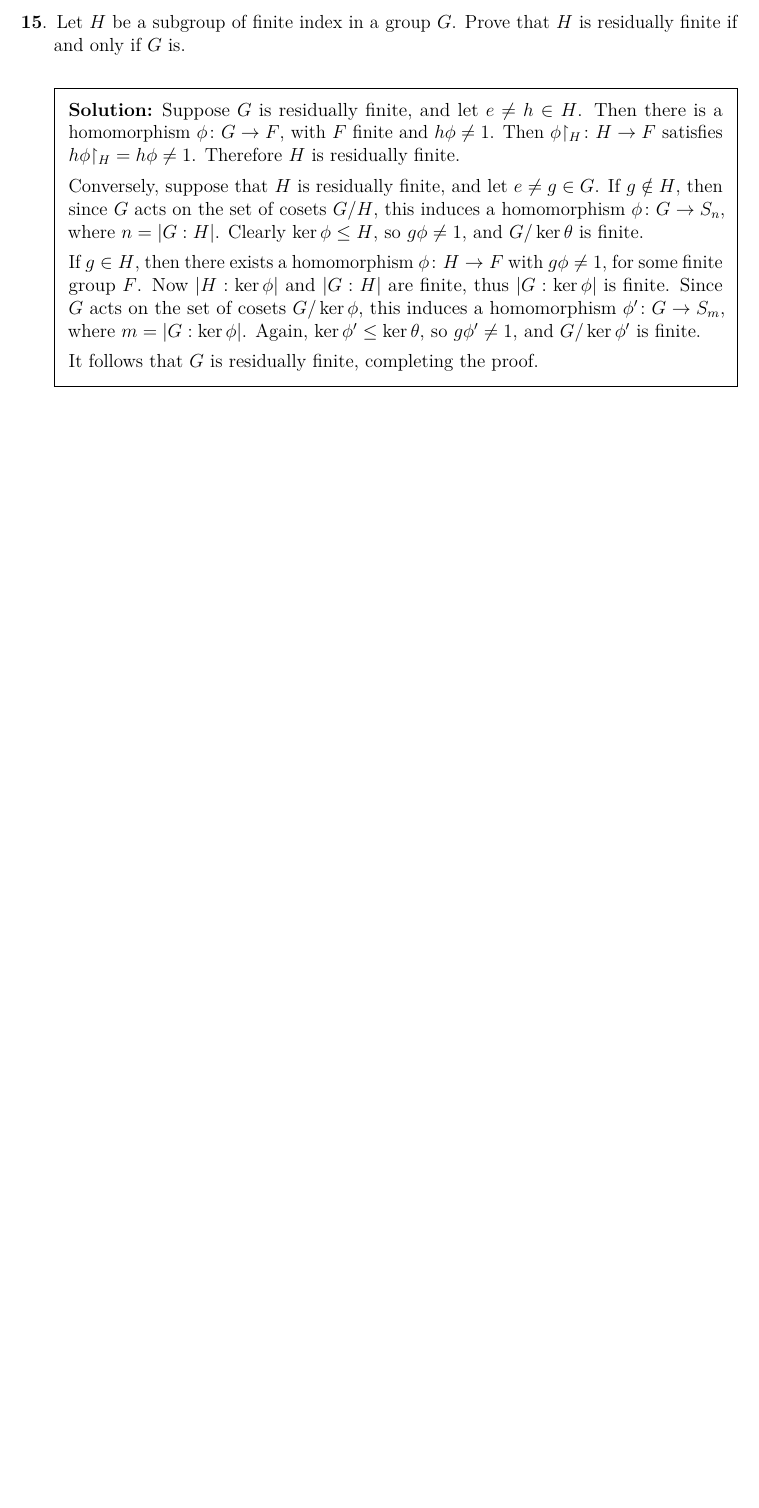
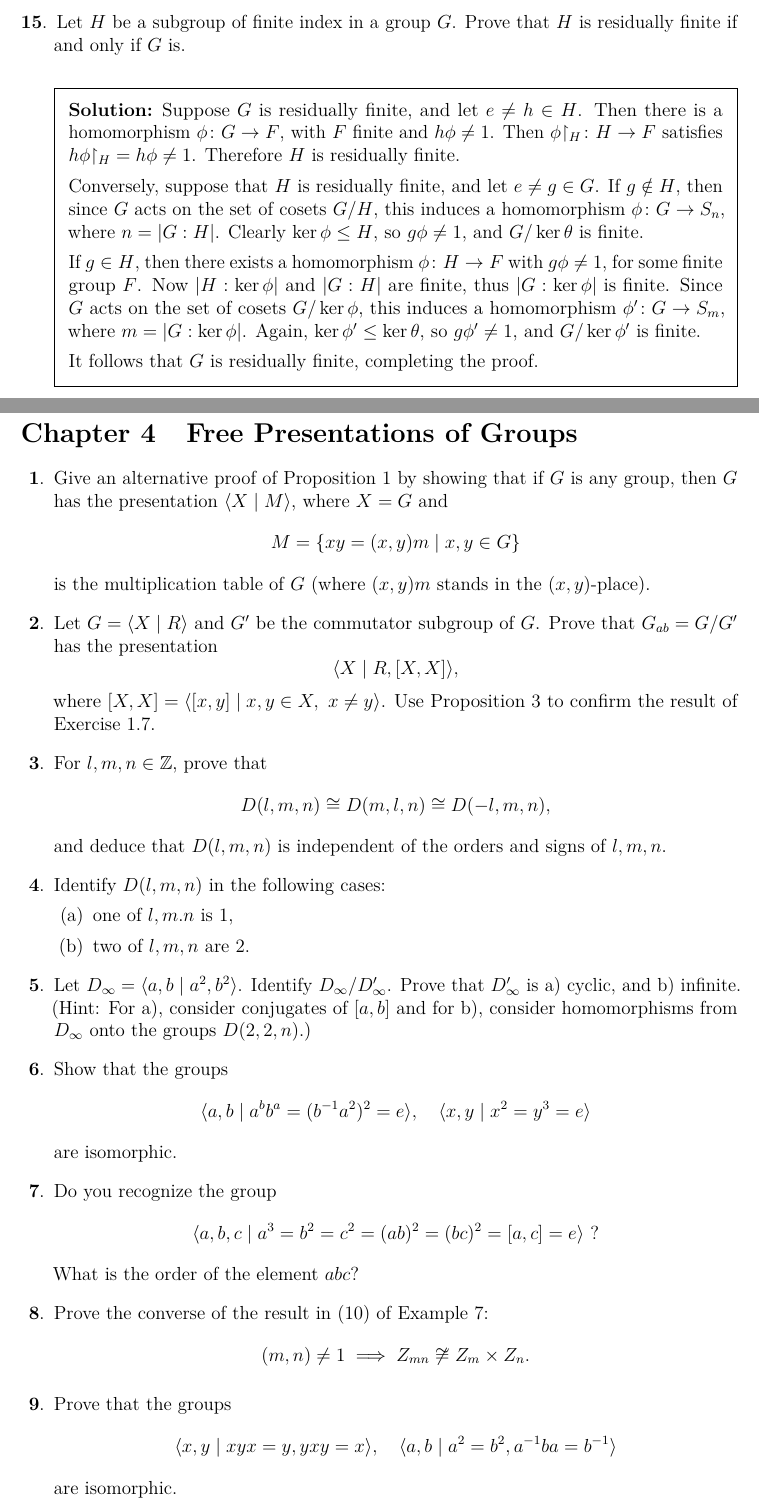
Before and after one commit to pjhuxford/computational-group-theory, a LaTeX problem sheet (exercises/johnson.tex, which reads exercises/chapter4.tex): part of page 21 of 21 before the commit and two parts of pages 21 and 22 of 24 after it, the two joined at a grey line, cut so that both start at the same text, the shorter picture padded with empty space. Compiled offline with pdfLaTeX.

Commit message:
Add Chapter 4 Exercises

```diff
--- /dev/null
+++ b/exercises/chapter4.tex
@@ -0,0 +1,36 @@
+\section{Free Presentations of Groups}
+\begin{questions}
+\question Give an alternative proof of Proposition 1 by showing that if $G$ is any group, then $G$ has the presentation $\langle X \mid M \rangle$, where $X=G$ and
+  \[ M = \{xy = (x,y)m \mid x,y\in G\} \]
+  is the multiplication table of $G$ (where $(x,y)m$ stands in the $(x,y)$-place).
+
+\question Let $G=\langle X \mid R \rangle$ and $G'$ be the commutator subgroup of $G$. Prove that $G_{ab}=G/G'$ has the presentation
+  \[ \langle X \mid R, [X,X] \rangle, \]
+  where $[X,X]=\langle [x,y] \mid x,y\in X,\ x\neq y \rangle$. Use Proposition 3 to confirm the result of Exercise 1.7.
+
+\question For $l,m,n\in\Z$, prove that
+  \[ D(l,m,n) \cong D(m,l,n) \cong D(-l,m,n), \]
+  and deduce that $D(l,m,n)$ is independent of the orders and signs of $l,m,n$.
+
+\question Identify $D(l,m,n)$ in the following cases:
+  \begin{parts}
+  \part one of $l,m.n$ is 1,
+  \part two of $l,m,n$ are 2.
+  \end{parts}
+
+\question Let $D_\infty=\langle a,b \mid a^2, b^2 \rangle$. Identify $D_\infty/D_\infty'$. Prove that $D_\infty'$ is a) cyclic, and b) infinite. (Hint: For a), consider conjugates of $[a,b]$ and for b), consider homomorphisms from $D_\infty$ onto the groups $D(2,2,n)$.)
+
+\question Show that the groups
+  \[ \langle a,b \mid a^bb^a = (b^{-1}a^2)^2 = e \rangle, \quad \langle x,y \mid x^2 = y^3 = e \rangle \]
+  are isomorphic.
+
+\question Do you recognize the group
+  \[ \langle a,b,c \mid a^3=b^2=c^2=(ab)^2=(bc)^2=[a,c]=e \rangle\ ? \]
+  What is the order of the element $abc$?
+
+\question Prove the converse of the result in (10) of Example 7:
+  \[ (m,n)\neq1 \implies Z_{mn} \not\cong Z_m\times Z_n. \]
+
+\question Prove that the groups
+  \[ \langle x,y \mid xyx = y, yxy = x \rangle, \quad \langle a,b \mid a^2=b^2, a^{-1}ba=b^{-1} \rangle \]
+  are isomorphic.
@@ -0,0 +46 @@
+  \[ n(a\chi)=n+1,\ n(b\chi) = -n,\ n\in\Z, \]
```
Also changed, not shown: exercises/johnson.tex (+1 -0 lines), exercises/chapter4.tex (56 more changed lines).
